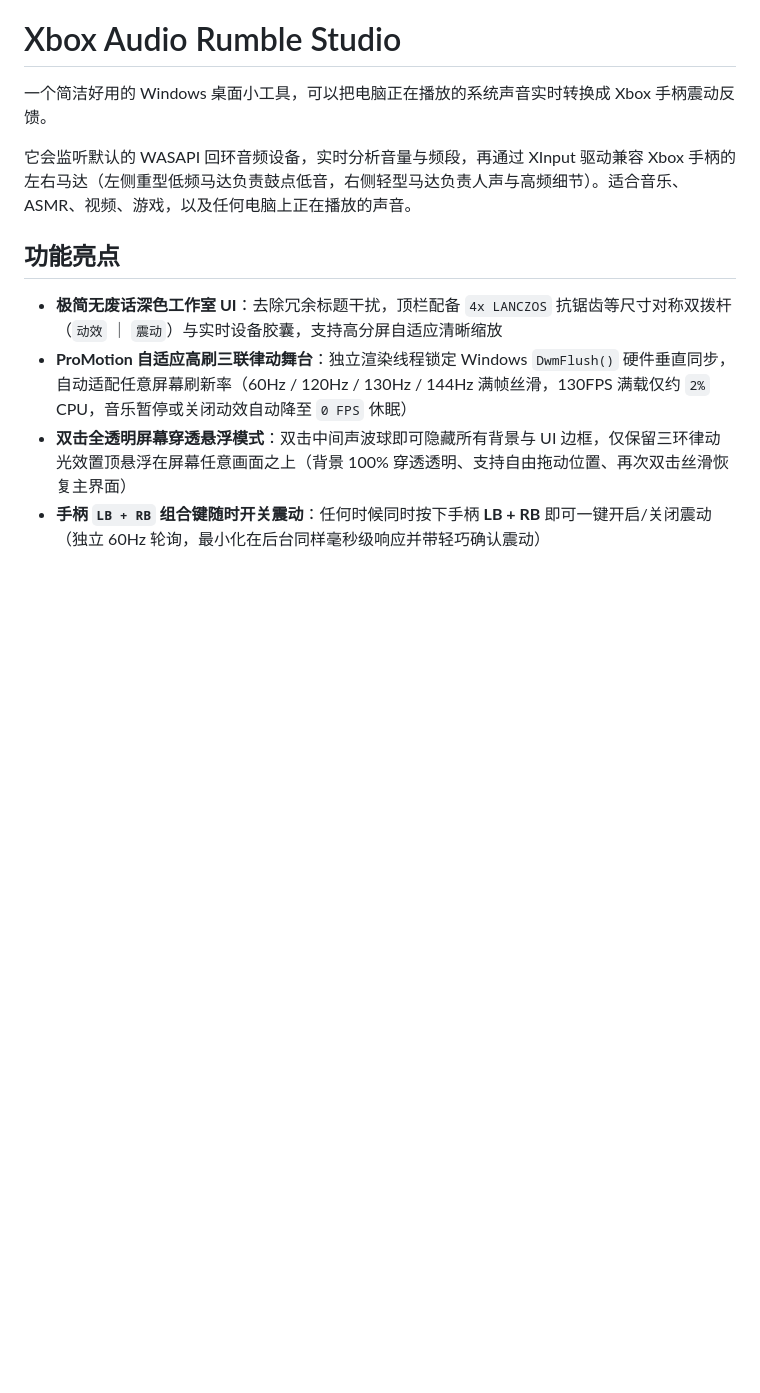
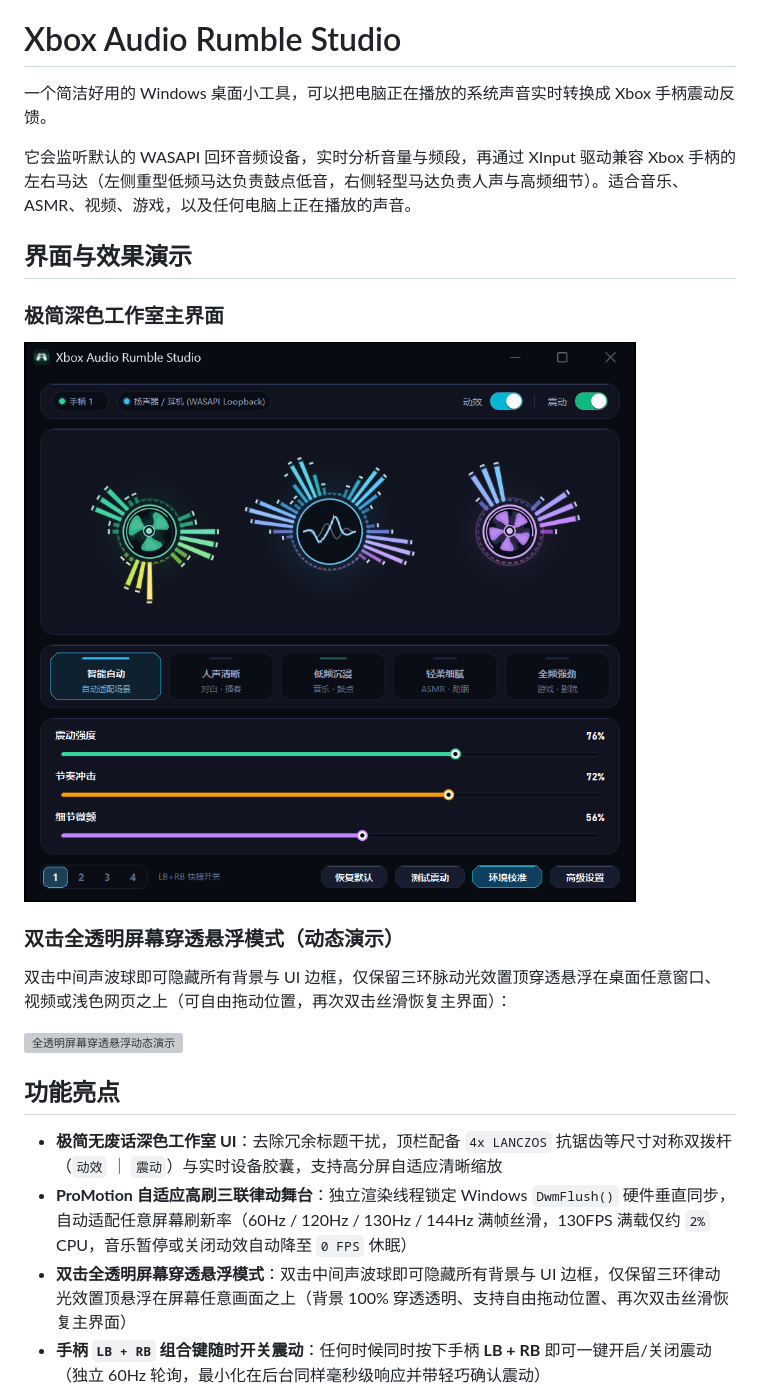
Before and after one commit to yisallu/xbox-audio-rumble-studio, a Markdown page: README.zh-CN.md, the part around the change. Drawn GitHub-style; pictures changed too: assets/studio_main_ui.png (added); blank space fills up the shorter version; grey boxes are pictures that could not be loaded.

Commit message:
docs: Add main UI screenshot and live transparent floating HUD GIF demo

```diff
--- a/README.zh-CN.md
+++ b/README.zh-CN.md
@@ -3,6 +3,16 @@
 一个简洁好用的 Windows 桌面小工具，可以把电脑正在播放的系统声音实时转换成 Xbox 手柄震动反馈。
 
 它会监听默认的 WASAPI 回环音频设备，实时分析音量与频段，再通过 XInput 驱动兼容 Xbox 手柄的左右马达（左侧重型低频马达负责鼓点低音，右侧轻型马达负责人声与高频细节）。适合音乐、ASMR、视频、游戏，以及任何电脑上正在播放的声音。
+
+## 界面与效果演示
+
+### 极简深色工作室主界面
+![Xbox Audio Rumble Studio 主界面演示](assets/studio_main_ui.png)
+
+### 双击全透明屏幕穿透悬浮模式（动态演示）
+双击中间声波球即可隐藏所有背景与 UI 边框，仅保留三环脉动光效置顶穿透悬浮在桌面任意窗口、视频或浅色网页之上（可自由拖动位置，再次双击丝滑恢复主界面）：
+
+![全透明屏幕穿透悬浮动态演示](assets/transparent_hud_live.gif)
 
 ## 功能亮点
 
```
Also changed, not shown: README.md (+10 -0 lines), assets/transparent_hud_demo.png (added), 1 other file.
